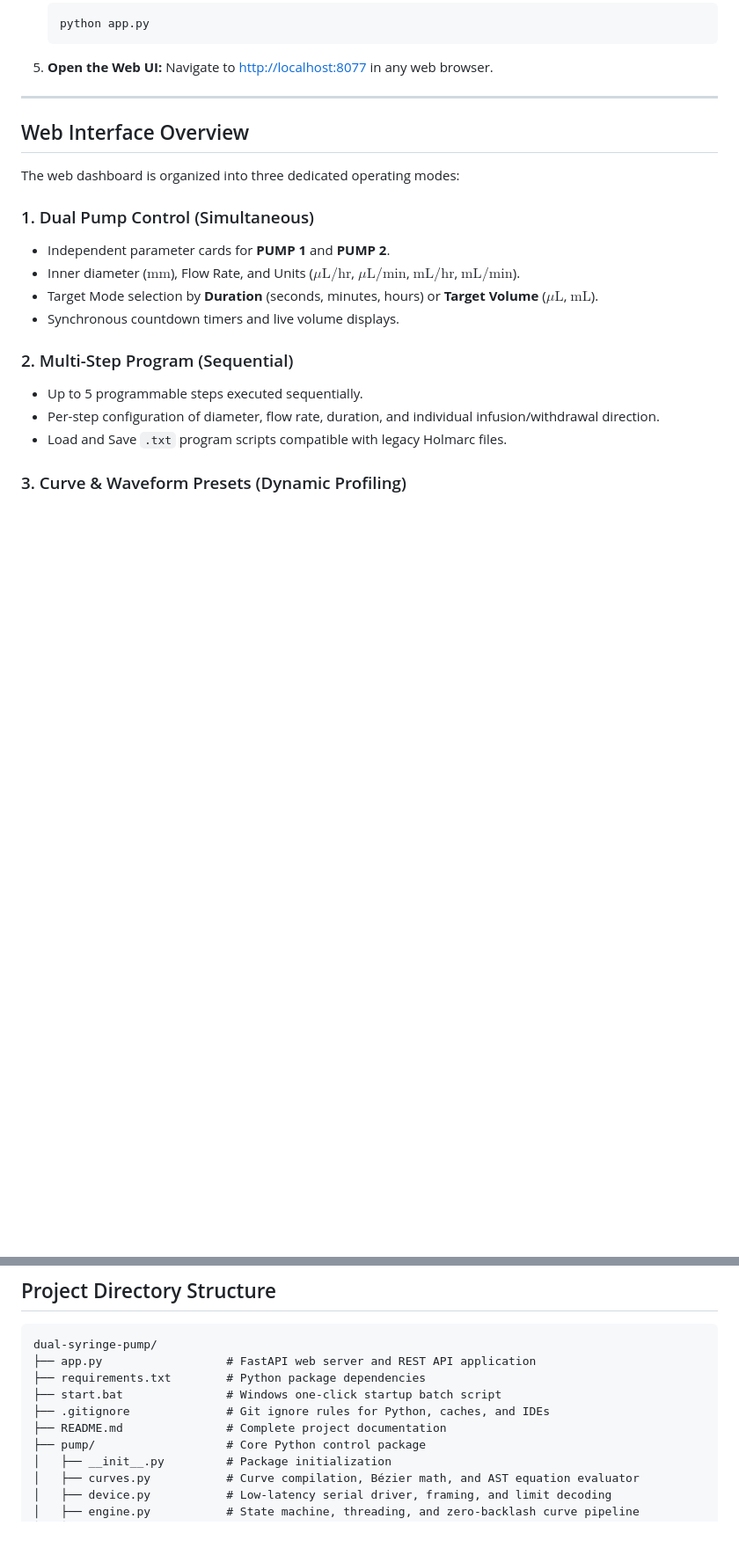
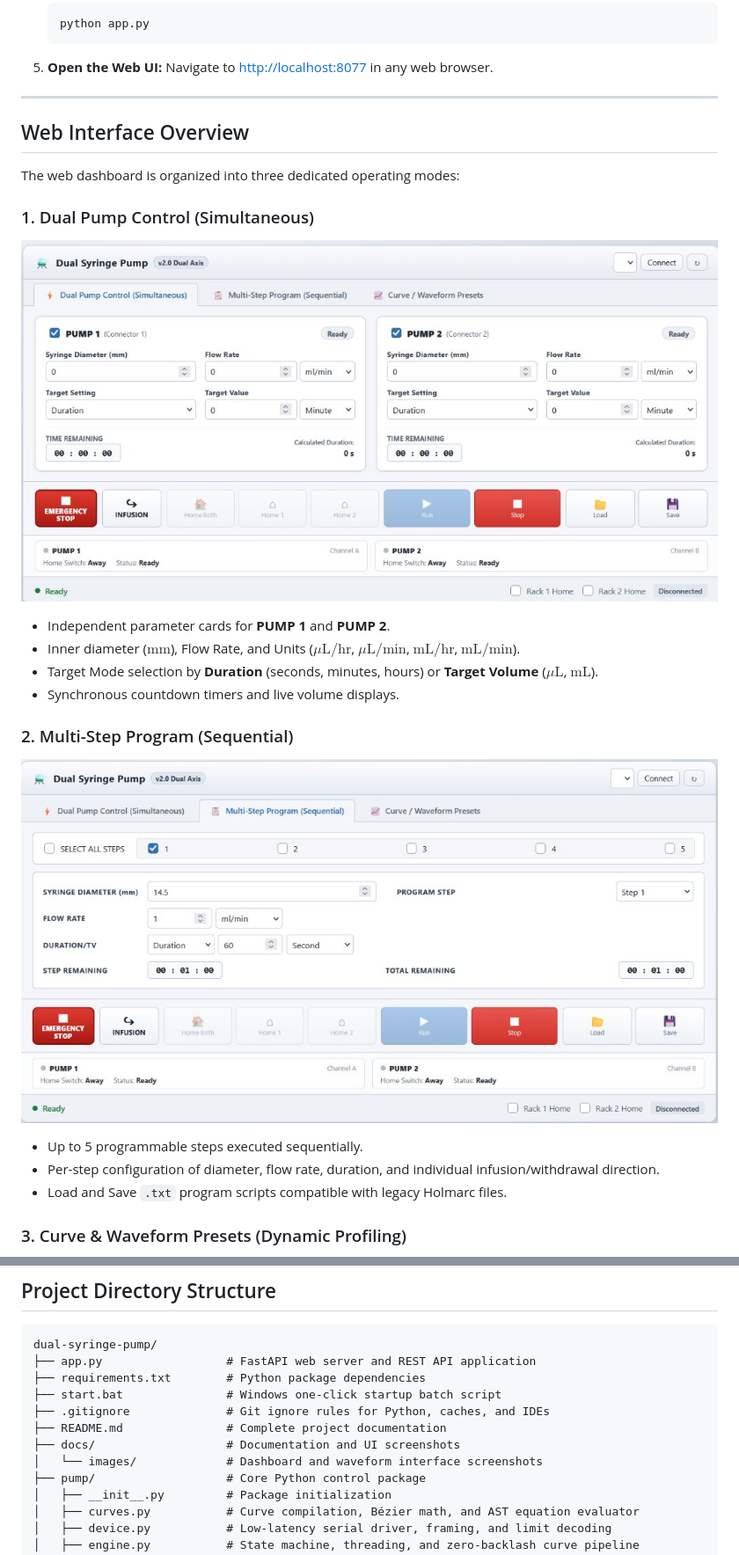
Before and after one commit to rahul-mallick001/dual-syringe-pump, a Markdown page: README.md, 2 parts joined by grey strips. Shown at 88% size. Rendered like a GitHub page; pictures changed too: docs/images/dual_pump_control.jpg (added), docs/images/multistep_program.jpg (added); blank space fills up the shorter version.

Commit message:
Add UI screenshots to README for Dual Pump, Multi-Step, and Curve Presets

```diff
--- a/README.md
+++ b/README.md
@@ -236,12 +236,18 @@ Double-click `start.bat` in the repository root. The launcher verifies the envir
 The web dashboard is organized into three dedicated operating modes:
 
 ### 1. Dual Pump Control (Simultaneous)
+
+![Dual Pump Control Dashboard](docs/images/dual_pump_control.jpg)
+
 - Independent parameter cards for **PUMP 1** and **PUMP 2**.
 - Inner diameter ($\text{mm}$), Flow Rate, and Units ($\mu\text{L/hr}$, $\mu\text{L/min}$, $\text{mL/hr}$, $\text{mL/min}$).
 - Target Mode selection by **Duration** (seconds, minutes, hours) or **Target Volume** ($\mu\text{L}$, $\text{mL}$).
 - Synchronous countdown timers and live volume displays.
 
 ### 2. Multi-Step Program (Sequential)
+
+![Multi-Step Program Editor](docs/images/multistep_program.jpg)
+
 - Up to 5 programmable steps executed sequentially.
 - Per-step configuration of diameter, flow rate, duration, and individual infusion/withdrawal direction.
 - Load and Save `.txt` program scripts compatible with legacy Holmarc files.
@@ -314,6 +325,8 @@ dual-syringe-pump/
 ├── start.bat               # Windows one-click startup batch script
 ├── .gitignore              # Git ignore rules for Python, caches, and IDEs
 ├── README.md               # Complete project documentation
+├── docs/                   # Documentation and UI screenshots
+│   └── images/             # Dashboard and waveform interface screenshots
 ├── pump/                   # Core Python control package
 │   ├── __init__.py         # Package initialization
 │   ├── curves.py           # Curve compilation, Bézier math, and AST equation evaluator
```
Also changed, not shown: other parts of README.md (+5 -0 lines), docs/images/curve_discretization_controls.png (added), docs/images/curve_waveforms_preview.jpg (added).
